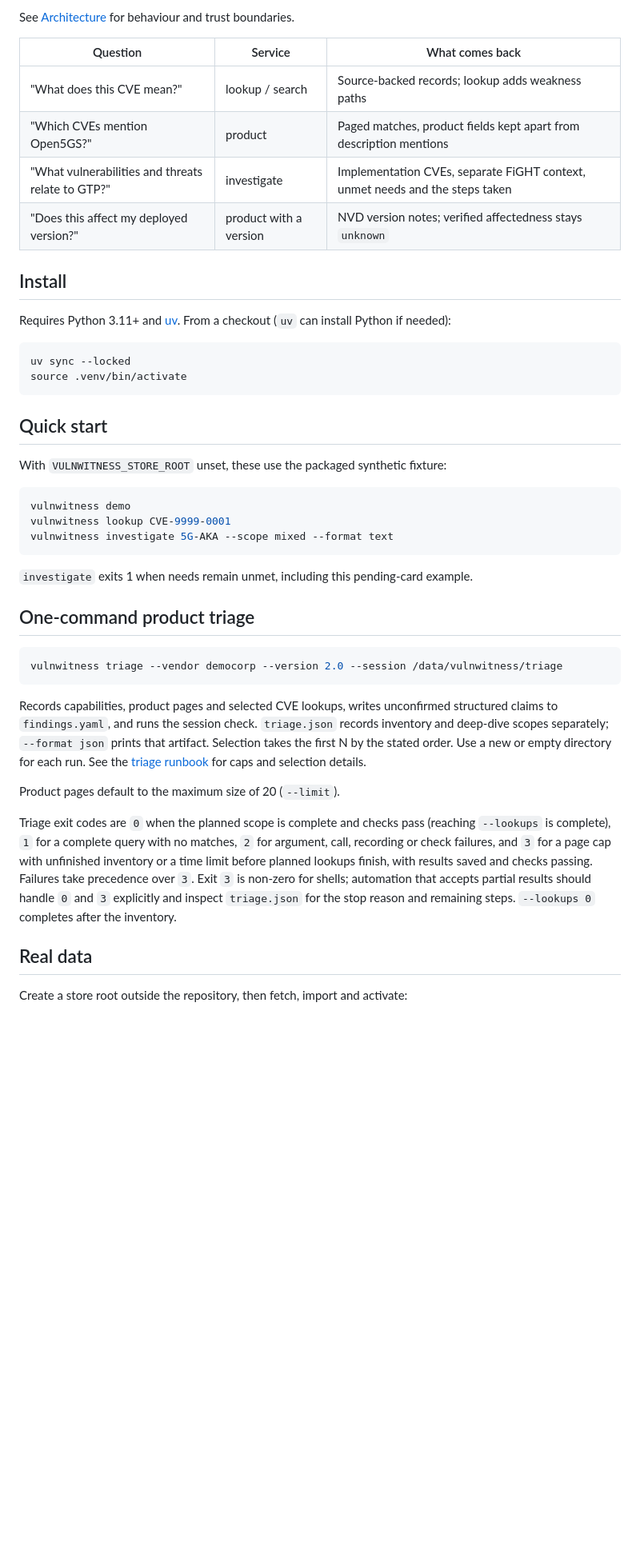
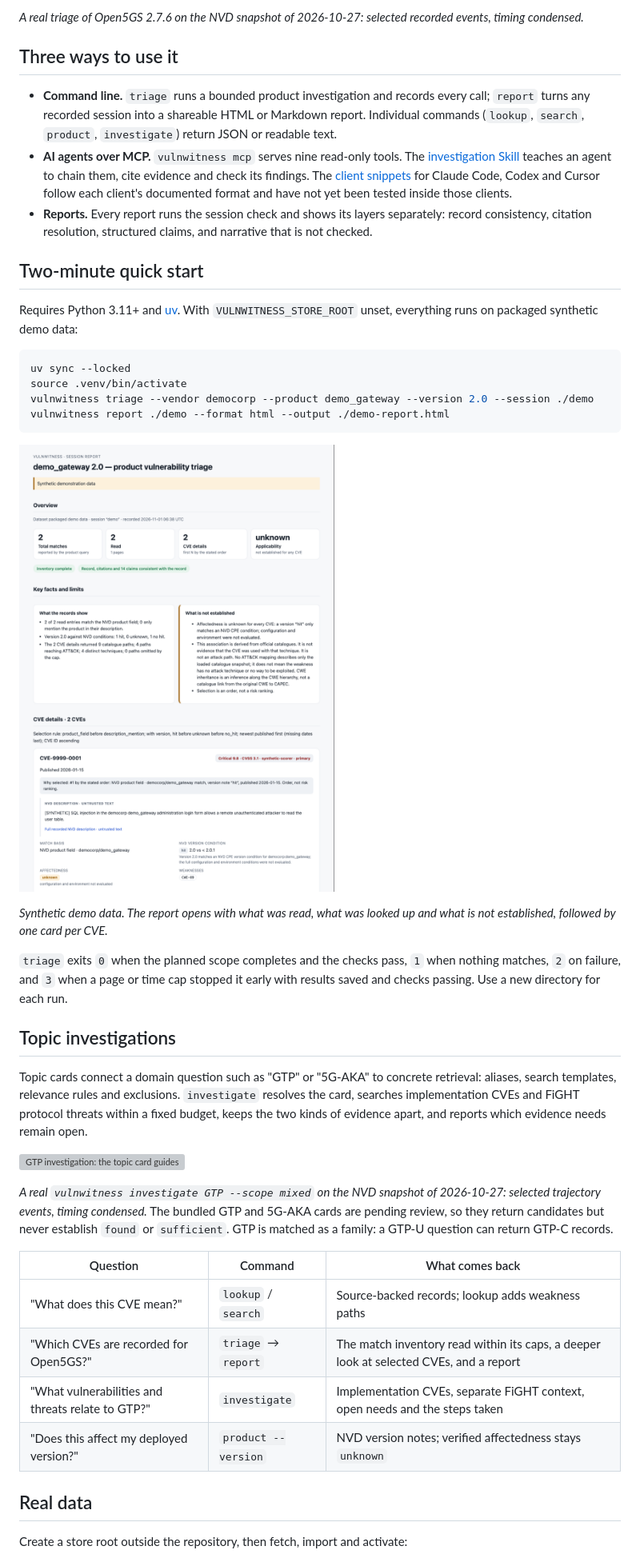
Before and after one commit to Yuning-J/VulnWitness, a Markdown page: README.md, the part around one of its changes. Shown at 80% size. GitHub-like rendering; pictures changed too: docs/media/report-demo.png (added); blank space fills up the shorter version; grey boxes are pictures that could not be loaded.

Commit message:
docs: README walkthroughs of a real triage and a topic investigation, with a demo report

````diff
--- a/README.md
+++ b/README.md
@@ -12,56 +11,62 @@ matches and NVD version notes leave affectedness `unknown`.
 
-See [Architecture](docs/architecture.md) for behaviour and trust boundaries.
+*A real triage of Open5GS 2.7.6 on the NVD snapshot of 2026-10-27: selected recorded events,
+timing condensed.*
 
-| Question | Service | What comes back |
-|---|---|---|
-| "What does this CVE mean?" | lookup / search | Source-backed records; lookup adds weakness paths |
-| "Which CVEs mention Open5GS?" | product | Paged matches, product fields kept apart from description mentions |
-| "What vulnerabilities and threats relate to GTP?" | investigate | Implementation CVEs, separate FiGHT context, unmet needs and the steps taken |
-| "Does this affect my deployed version?" | product with a version | NVD version notes; verified affectedness stays `unknown` |
+## Three ways to use it
 
-## Install
+- **Command line.** `triage` runs a bounded product investigation and records every call;
+  `report` turns any recorded session into a shareable HTML or Markdown report. Individual
+  commands (`lookup`, `search`, `product`, `investigate`) return JSON or readable text.
+- **AI agents over MCP.** `vulnwitness mcp` serves nine read-only tools. The
+  [investigation Skill](skills/vulnwitness-investigation/SKILL.md) teaches an agent to chain
+  them, cite evidence and check its findings. The
+  [client snippets](skills/vulnwitness-investigation/mcp-config/README.md) for Claude Code,
+  Codex and Cursor follow each client's documented format and have not yet been tested
+  inside those clients.
+- **Reports.** Every report runs the session check and shows its layers separately: record
+  consistency, citation resolution, structured claims, and narrative that is not checked.
 
-Requires Python 3.11+ and [uv](https://docs.astral.sh/uv/).
-From a checkout (`uv` can install Python if needed):
+## Two-minute quick start
+
+Requires Python 3.11+ and [uv](https://docs.astral.sh/uv/). With `VULNWITNESS_STORE_ROOT`
+unset, everything runs on packaged synthetic demo data:
 
 ```sh
 uv sync --locked
 source .venv/bin/activate
+vulnwitness triage --vendor democorp --product demo_gateway --version 2.0 --session ./demo
+vulnwitness report ./demo --format html --output ./demo-report.html
 ```
 
-## Quick start
+[![Report for the demo session: overview cards, key facts and limits, and the first CVE card with its match basis, NVD version condition and unknown affectedness](docs/media/report-demo.png)](docs/media/report-demo.png)
 
-With `VULNWITNESS_STORE_ROOT` unset, these use the packaged synthetic fixture:
+*Synthetic demo data. The report opens with what was read, what was looked up and what is
+not established, followed by one card per CVE.*
 
-```sh
-vulnwitness demo
-vulnwitness lookup CVE-9999-0001
-vulnwitness investigate 5G-AKA --scope mixed --format text
-```
+`triage` exits `0` when the planned scope completes and the checks pass, `1` when nothing
+matches, `2` on failure, and `3` when a page or time cap stopped it early with results
+saved and checks passing. Use a new directory for each run.
 
-`investigate` exits 1 when needs remain unmet, including this pending-card example.
+## Topic investigations
 
-## One-command product triage
+Topic cards connect a domain question such as "GTP" or "5G-AKA" to concrete retrieval: aliases,
+search templates, relevance rules and exclusions. `investigate` resolves the card, searches
+implementation CVEs and FiGHT protocol threats within a fixed budget, keeps the two kinds of
+evidence apart, and reports which evidence needs remain open.
 
-```sh
-vulnwitness triage --vendor democorp --version 2.0 --session /data/vulnwitness/triage
-```
+![GTP investigation: the topic card guides CVE templates and FiGHT searches over two rounds within an 8-call budget; 20 CVEs and 20 FiGHT techniques return with the run marked partial and needs unmet](docs/media/gtp-investigation.webp)
 
-Records capabilities, product pages and selected CVE lookups, writes unconfirmed structured
-claims to `findings.yaml`, and runs the session check. `triage.json` records inventory and
-deep-dive scopes separately; `--format json` prints that artifact. Selection takes the first
-N by the stated order. Use a new or empty directory for each run. See the
-[triage runbook](docs/runbook.md#one-command-product-triage) for caps and selection details.
+*A real `vulnwitness investigate GTP --scope mixed` on the NVD snapshot of 2026-10-27: selected
+trajectory events, timing condensed.* The bundled GTP and 5G-AKA cards are pending review, so
+they return candidates but never establish `found` or `sufficient`. GTP is matched as a
+family: a GTP-U question can return GTP-C records.
 
-Product pages default to the maximum size of 20 (`--limit`).
-
-Triage exit codes are `0` when the planned scope is complete and checks pass (reaching
-`--lookups` is complete), `1` for a complete query with no matches, `2` for argument,
-call, recording or check failures, and `3` for a page cap with unfinished inventory or
-a time limit before planned lookups finish, with results saved and checks passing.
-Failures take precedence over `3`. Exit `3` is non-zero for shells; automation that
-accepts partial results should handle `0` and `3` explicitly and inspect `triage.json`
-for the stop reason and remaining steps. `--lookups 0` completes after the inventory.
+| Question | Command | What comes back |
+|---|---|---|
+| "What does this CVE mean?" | `lookup` / `search` | Source-backed records; lookup adds weakness paths |
+| "Which CVEs are recorded for Open5GS?" | `triage` → `report` | The match inventory read within its caps, a deeper look at selected CVEs, and a report |
+| "What vulnerabilities and threats relate to GTP?" | `investigate` | Implementation CVEs, separate FiGHT context, open needs and the steps taken |
+| "Does this affect my deployed version?" | `product --version` | NVD version notes; verified affectedness stays `unknown` |
 
 ## Real data
 
````
Also changed, not shown: other parts of README.md (+31 -56 lines), 3 other files.
